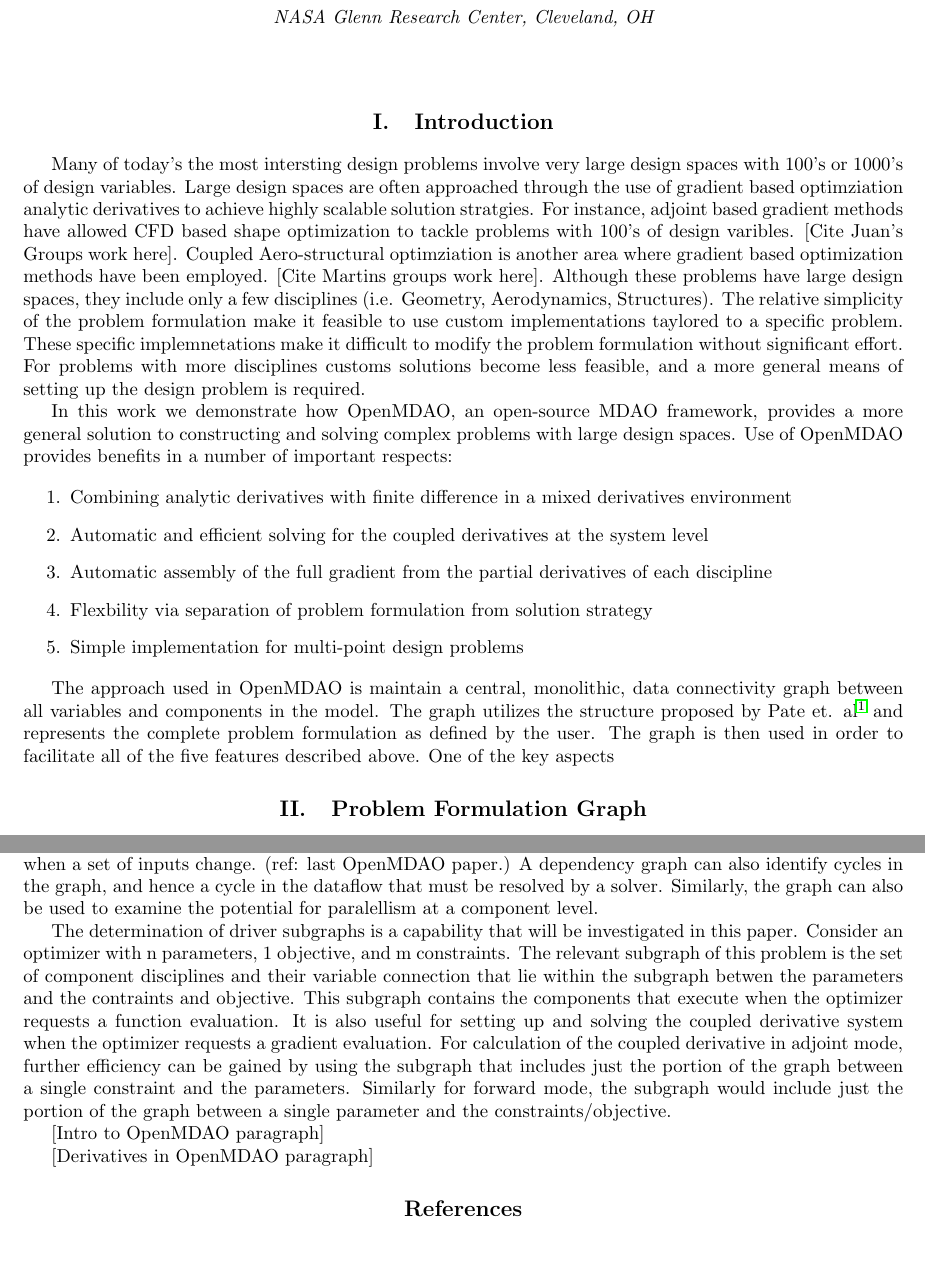
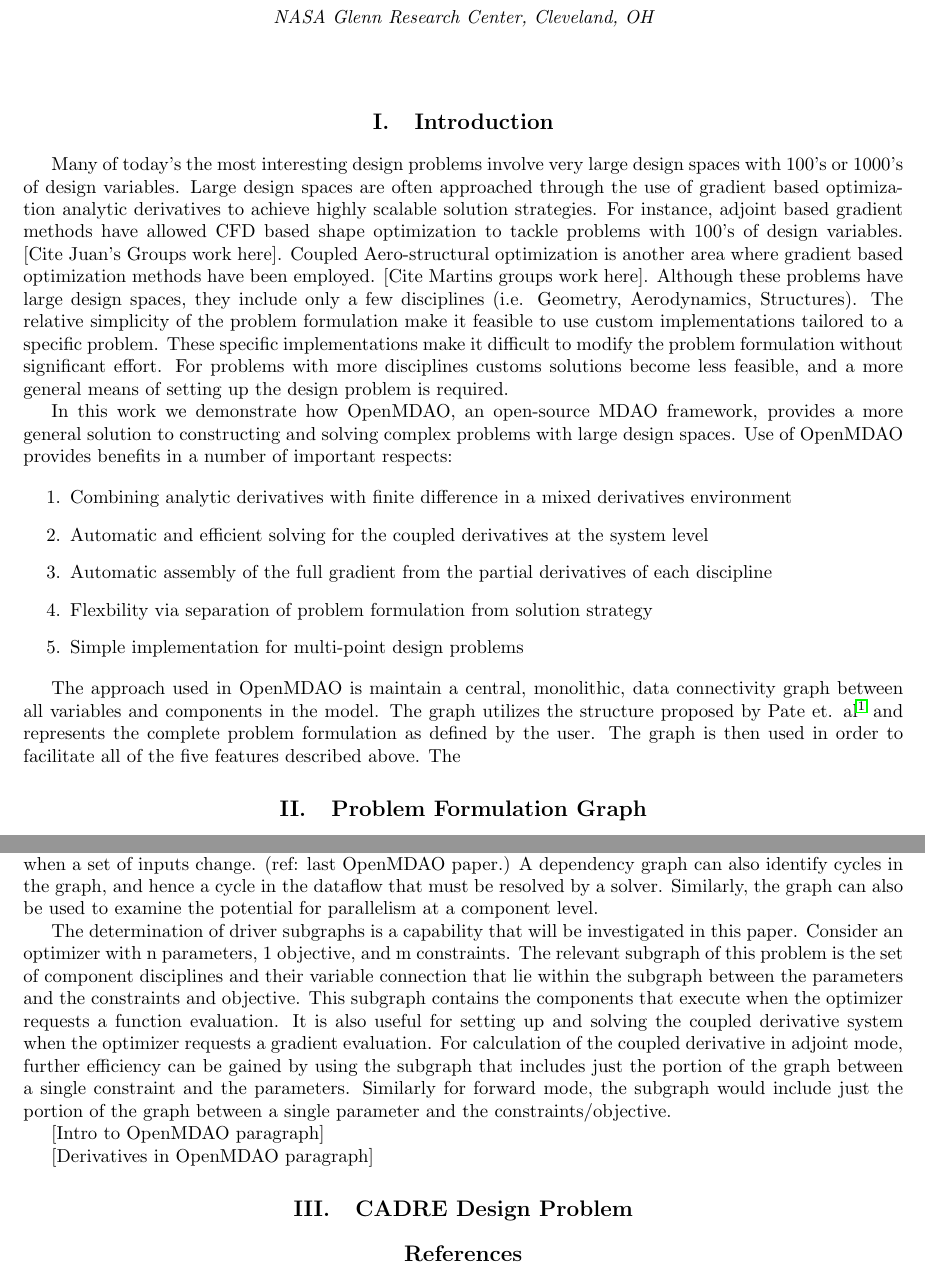
Before and after one commit to JustinSGray/mao_cadre_2014, a LaTeX paper (graph_framework.tex): two parts of pages 1 and 2 of 2, joined at a grey line, cut so that both start at the same text, the shorter picture padded with empty space. Compiled offline with pdfLaTeX.

Commit message:
turned on spell check

```diff
--- a/graph_framework.tex
+++ b/graph_framework.tex
@@ -60,15 +60,15 @@
 
   \section{Introduction}
 
-    Many of today's the most intersting design problems involve very large design spaces with 100's or 1000's of
-    design variables. Large design spaces are often approached through the use of gradient based optimziation
-    analytic derivatives to achieve highly scalable solution stratgies. For instance, adjoint based gradient
-    methods have allowed CFD based shape optimization to tackle problems with 100's of design varibles. [Cite Juan's Groups
-    work here]. Coupled Aero-structural optimziation is another area where gradient based optimization methods have
+    Many of today's the most interesting design problems involve very large design spaces with 100's or 1000's of
+    design variables. Large design spaces are often approached through the use of gradient based optimization
+    analytic derivatives to achieve highly scalable solution strategies. For instance, adjoint based gradient
+    methods have allowed CFD based shape optimization to tackle problems with 100's of design variables. [Cite Juan's Groups
+    work here]. Coupled Aero-structural optimization is another area where gradient based optimization methods have
     been employed. [Cite Martins groups work here]. Although these problems have large design spaces,
     they include only a few disciplines (i.e. Geometry, Aerodynamics, Structures). The relative simplicity of
-    the problem formulation make it feasible to use custom implementations taylored to a specific problem. These specific
-    implemnetations make it difficult to modify the problem formulation without significant effort. For problems
+    the problem formulation make it feasible to use custom implementations tailored to a specific problem. These specific
+    implementations make it difficult to modify the problem formulation without significant effort. For problems
     with more disciplines customs solutions become less feasible, and a more general means of setting up
     the design problem is required.
 
@@ -87,7 +87,7 @@
     The approach used in OpenMDAO is maintain a central, monolithic, data connectivity graph between all
     variables and components in the model. The graph utilizes the structure proposed by Pate et. al \cite{graph_problem2013}
     and represents the complete problem formulation as defined by the user. The graph is then used in order to
-    facilitate all of the five features described above. One of the key aspects
+    facilitate all of the five features described above. The
 
   \section{Problem Formulation Graph}
 
@@ -112,13 +112,13 @@
     drive the process of invalidation, which finds the minimum set of components that needs to
     be re-executed when a set of inputs change. (ref: last OpenMDAO paper.) A dependency graph
     can also identify cycles in the graph, and hence a cycle in the dataflow that must be resolved
-    by a solver. Similarly, the graph can also be used to examine the potential for paralellism at
+    by a solver. Similarly, the graph can also be used to examine the potential for parallelism at
     a component level.
 
     The determination of driver subgraphs is a capability that will be investigated in this paper.
     Consider an optimizer with n parameters, 1 objective, and m constraints. The relevant
     subgraph of this problem is the set of component disciplines and their variable connection that
-    lie within the subgraph betwen the parameters and the contraints and objective. This subgraph
+    lie within the subgraph between the parameters and the constraints and objective. This subgraph
     contains the components that execute when the optimizer requests a function evaluation. It is
     also useful for setting up and solving the coupled derivative system when the optimizer requests
     a gradient evaluation. For calculation of the coupled derivative in adjoint mode, further
@@ -130,6 +130,8 @@
 
     [Derivatives in OpenMDAO paragraph]
 
+  \section{CADRE Design Problem}
+
   \bibliography{references}
 
 \end{document}
```
